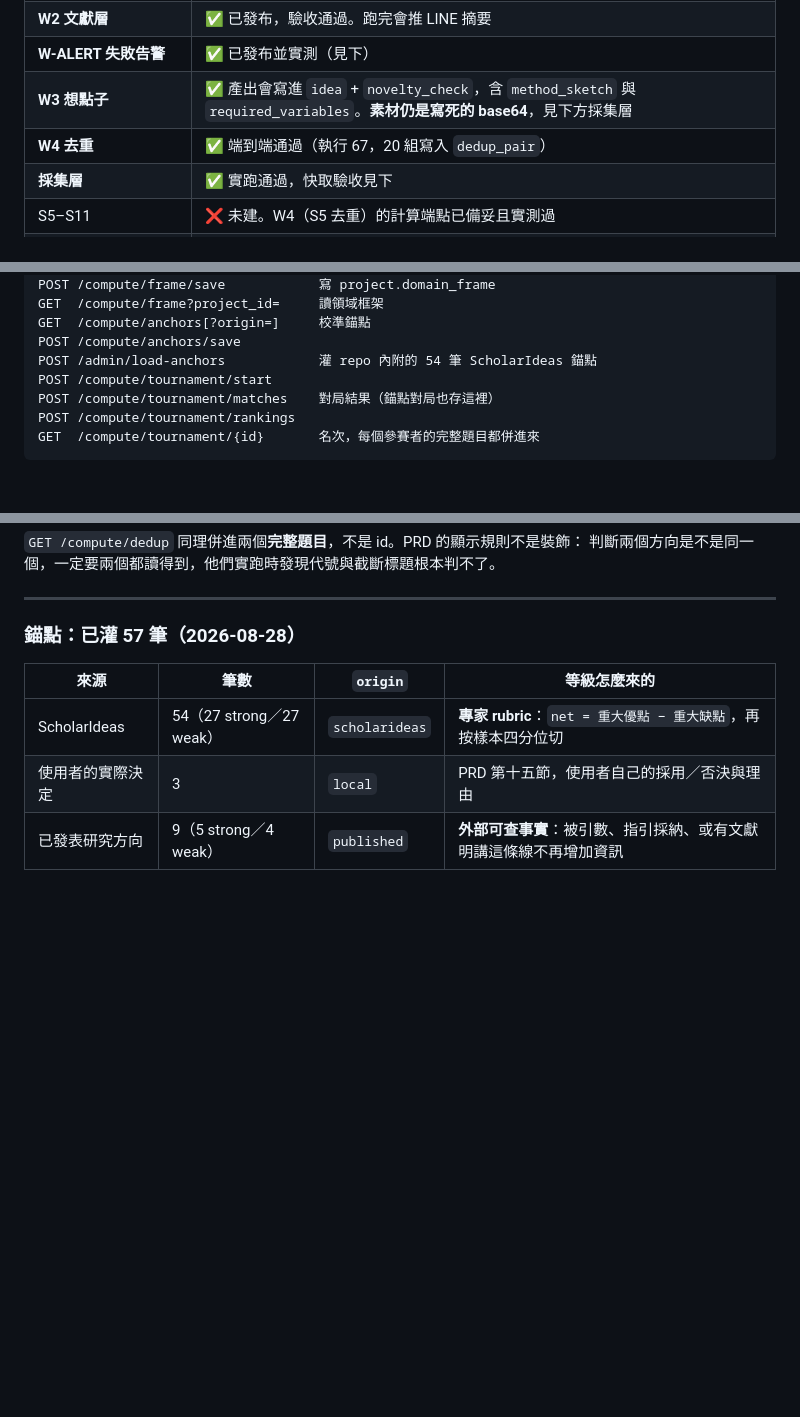
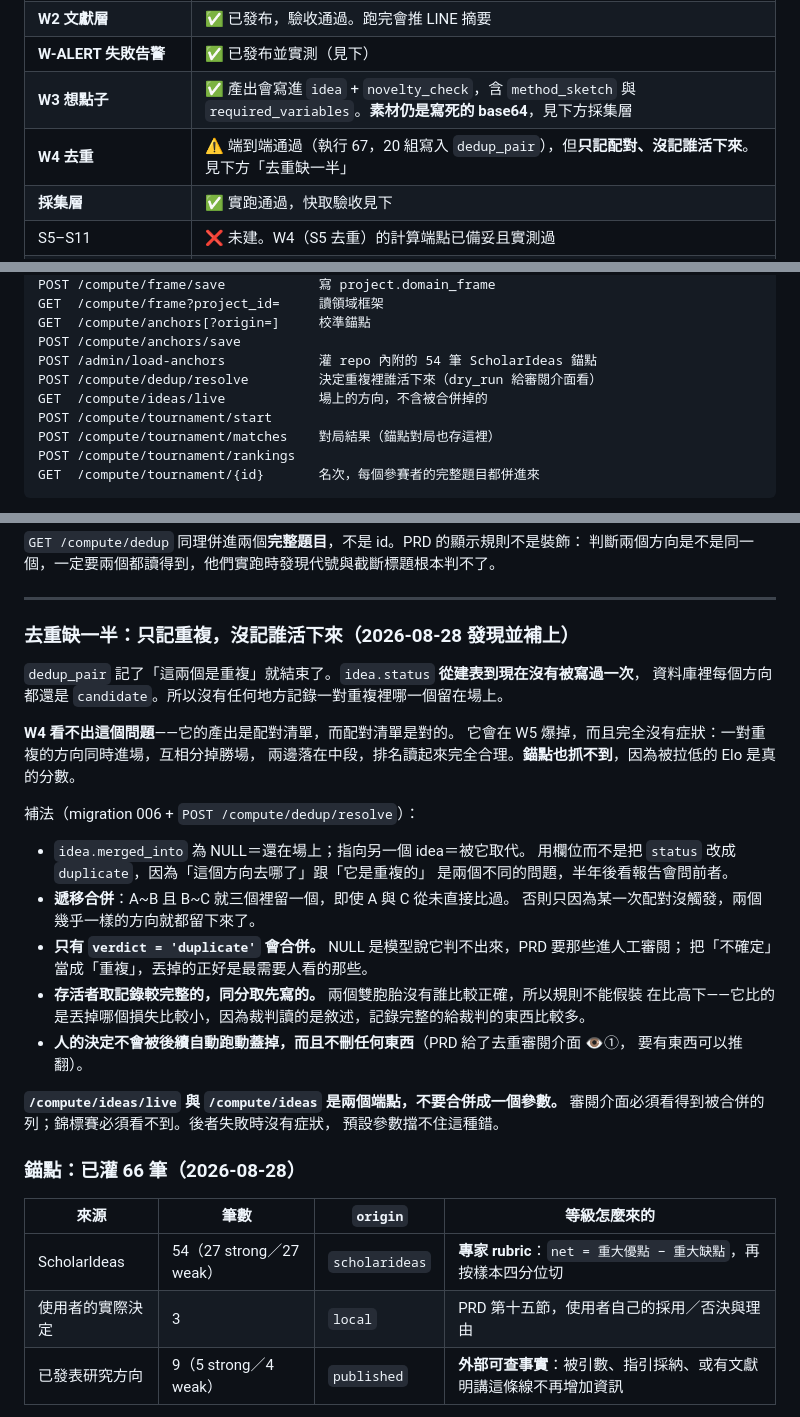
Before and after one commit to ccho415/research-api, a Markdown page: HANDOFF.md, 3 parts joined by grey strips. Drawn GitHub-style; blank space fills up the shorter version.

Commit message:
Write the deduplication gap into HANDOFF
The failure has no symptom, so the note has to carry why W4 looks fine while
being half-finished, not just that it was fixed. Also corrects the anchor count
to sixty-six and lists the two new endpoints.

Co-Authored-By: Claude Opus 5 <noreply@anthropic.com>

```diff
--- a/HANDOFF.md
+++ b/HANDOFF.md
@@ -30,7 +30,7 @@ n8n 用內網 `api.zeabur.internal` 呼叫 api，不經過公開網際網路。
 | **W2 文獻層** | ✅ 已發布，驗收通過。跑完會推 LINE 摘要 |
 | **W-ALERT 失敗告警** | ✅ 已發布並實測（見下） |
 | **W3 想點子** | ✅ 產出會寫進 `idea` + `novelty_check`，含 `method_sketch` 與 `required_variables`。**素材仍是寫死的 base64**，見下方採集層 |
-| **W4 去重** | ✅ 端到端通過（執行 67，20 組寫入 `dedup_pair`） |
+| **W4 去重** | ⚠️ 端到端通過（執行 67，20 組寫入 `dedup_pair`），但**只記配對、沒記誰活下來**。見下方「去重缺一半」 |
 | **採集層** | ✅ 實跑通過，快取驗收見下 |
 | S5–S11 | ❌ 未建。W4（S5 去重）的計算端點已備妥且實測過 |
 | 四個審閱介面 👁①–④ | ❌ 完全未建，沒有任何前端 |
@@ -208,6 +208,8 @@ GET  /compute/frame?project_id=     讀領域框架
 GET  /compute/anchors[?origin=]     校準錨點
 POST /compute/anchors/save
 POST /admin/load-anchors            灌 repo 內附的 54 筆 ScholarIdeas 錨點
+POST /compute/dedup/resolve         決定重複裡誰活下來（dry_run 給審閱介面看）
+GET  /compute/ideas/live            場上的方向，不含被合併掉的
 POST /compute/tournament/start
 POST /compute/tournament/matches    對局結果（錨點對局也存這裡）
 POST /compute/tournament/rankings
@@ -227,7 +229,34 @@ coverage_limits）。刻意如此：一個方向如果只有敘述沒有判決
 
 ---
 
-### 錨點：已灌 57 筆（2026-08-28）
+### 去重缺一半：只記重複，沒記誰活下來（2026-08-28 發現並補上）
+
+`dedup_pair` 記了「這兩個是重複」就結束了。`idea.status` **從建表到現在沒有被寫過一次**，
+資料庫裡每個方向都還是 `candidate`。所以沒有任何地方記錄一對重複裡哪一個留在場上。
+
+**W4 看不出這個問題**——它的產出是配對清單，而配對清單是對的。
+它會在 W5 爆掉，而且完全沒有症狀：一對重複的方向同時進場，互相分掉勝場，
+兩邊落在中段，排名讀起來完全合理。**錨點也抓不到**，因為被拉低的 Elo 是真的分數。
+
+補法（migration 006 + `POST /compute/dedup/resolve`）：
+
+- `idea.merged_into` 為 NULL＝還在場上；指向另一個 idea＝被它取代。
+  用欄位而不是把 `status` 改成 `duplicate`，因為「這個方向去哪了」跟「它是重複的」
+  是兩個不同的問題，半年後看報告會問前者。
+- **遞移合併**：A~B 且 B~C 就三個裡留一個，即使 A 與 C 從未直接比過。
+  否則只因為某一次配對沒觸發，兩個幾乎一樣的方向就都留下來了。
+- **只有 `verdict = 'duplicate'` 會合併。** NULL 是模型說它判不出來，PRD 要那些進人工審閱；
+  把「不確定」當成「重複」，丟掉的正好是最需要人看的那些。
+- **存活者取記錄較完整的，同分取先寫的。** 兩個雙胞胎沒有誰比較正確，所以規則不能假裝
+  在比高下——它比的是丟掉哪個損失比較小，因為裁判讀的是敘述，記錄完整的給裁判的東西比較多。
+- **人的決定不會被後續自動跑動蓋掉，而且不刪任何東西**（PRD 給了去重審閱介面 👁①，
+  要有東西可以推翻）。
+
+**`/compute/ideas/live` 與 `/compute/ideas` 是兩個端點，不要合併成一個參數。**
+審閱介面必須看得到被合併的列；錦標賽必須看不到。後者失敗時沒有症狀，
+預設參數擋不住這種錯。
+
+### 錨點：已灌 66 筆（2026-08-28）
 
 | 來源 | 筆數 | `origin` | 等級怎麼來的 |
 |---|---|---|---|
```
